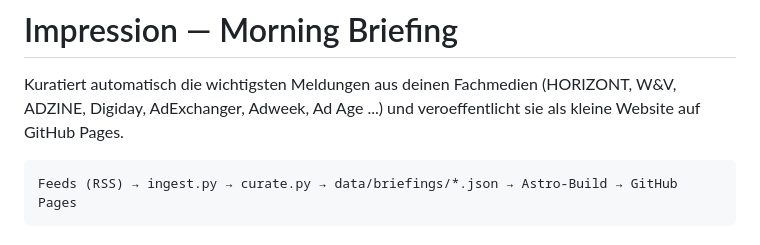
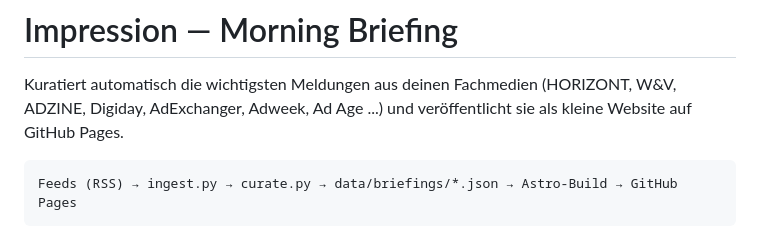
Before and after one commit to JanStoltberg/Impression, a Markdown page: README.md, the part around the change. Drawn GitHub-style.

````diff
--- a/README.md
+++ b/README.md
@@ -2,7 +2,7 @@
 
 Kuratiert automatisch die wichtigsten Meldungen aus deinen Fachmedien
 (HORIZONT, W&V, ADZINE, Digiday, AdExchanger, Adweek, Ad Age ...) und
-veroeffentlicht sie als kleine Website auf GitHub Pages.
+veröffentlicht sie als kleine Website auf GitHub Pages.
 
 ```
 Feeds (RSS) → ingest.py → curate.py → data/briefings/*.json → Astro-Build → GitHub Pages
````
